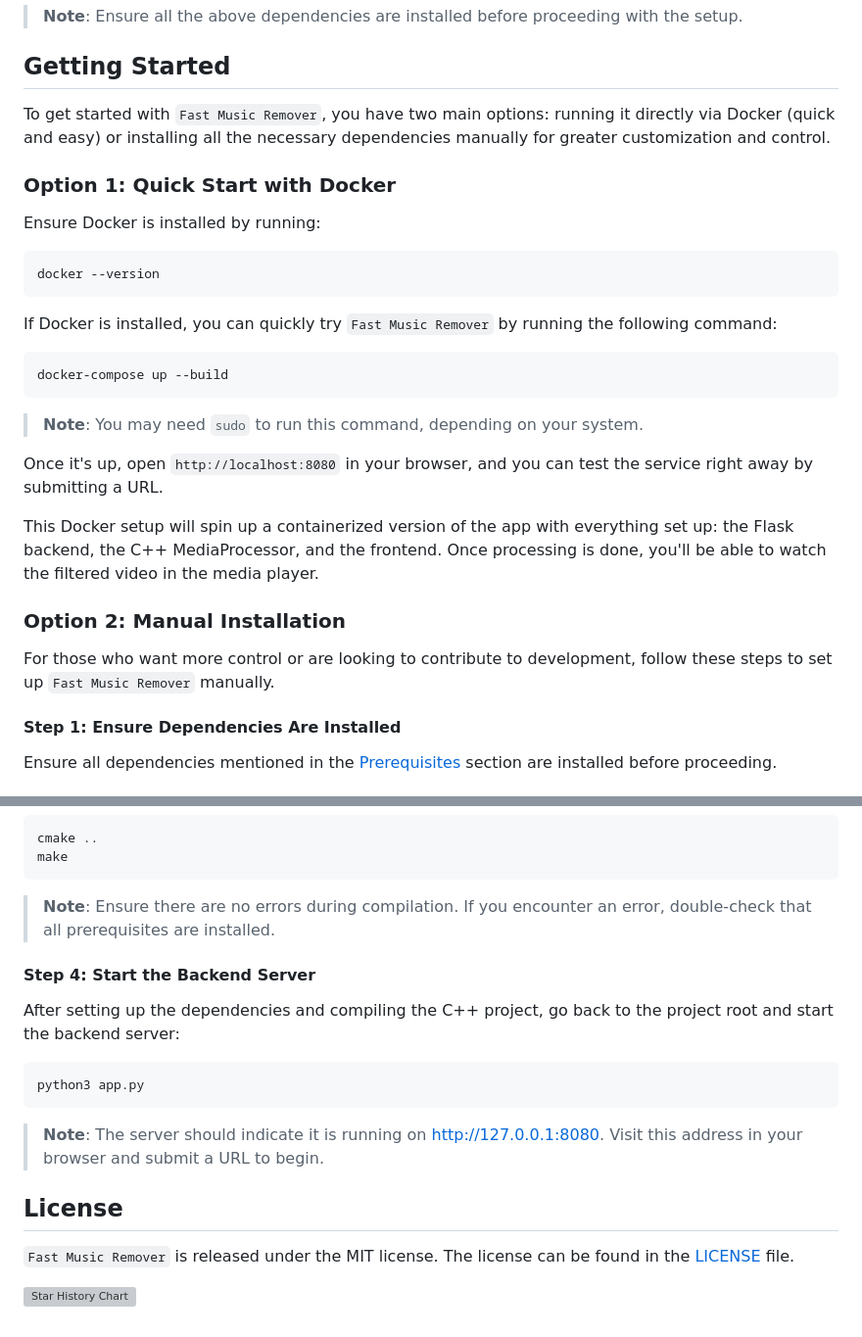
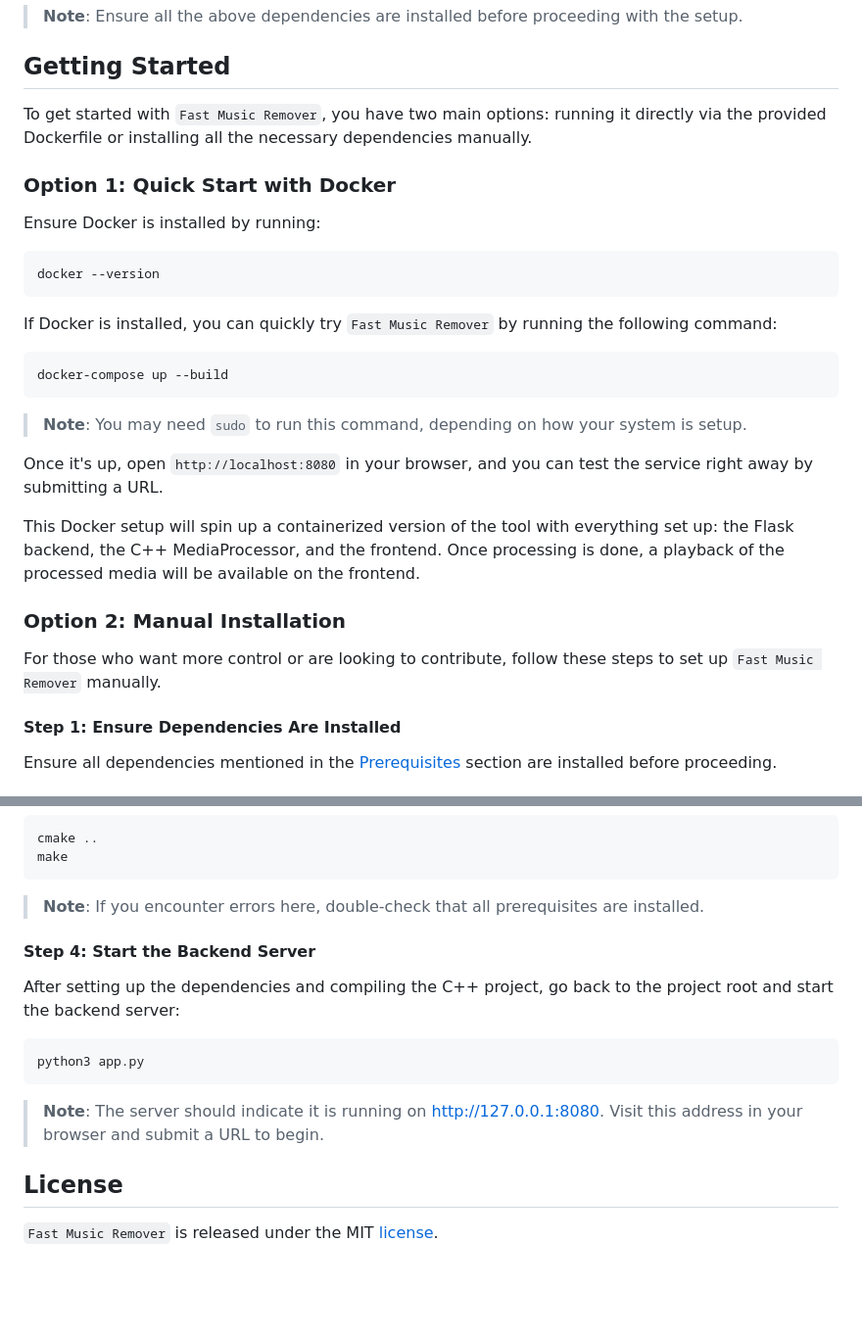
Before and after one commit to omeryusufyagci/fast-music-remover, a Markdown page: README.md, 2 parts joined by grey strips. Shown at 98% size. GitHub-like rendering; blank space fills up the shorter version; grey boxes are pictures that could not be loaded.

````diff
--- a/README.md
+++ b/README.md
@@ -138,7 +149,7 @@ To get started with `Fast Music Remover`, ensure that you have the following sof
 
 ## Getting Started
 
-To get started with `Fast Music Remover`, you have two main options: running it directly via Docker (quick and easy) or installing all the necessary dependencies manually for greater customization and control.
+To get started with `Fast Music Remover`, you have two main options: running it directly via the provided Dockerfile or installing all the necessary dependencies manually.
 
 ### Option 1: Quick Start with Docker
 
@@ -151,15 +162,15 @@ If Docker is installed, you can quickly try `Fast Music Remover` by running the
 ```sh
 docker-compose up --build
 ```
-> **Note**: You may need `sudo` to run this command, depending on your system.
+> **Note**: You may need `sudo` to run this command, depending on how your system is setup.
 
 Once it's up, open `http://localhost:8080` in your browser, and you can test the service right away by submitting a URL.
 
-This Docker setup will spin up a containerized version of the app with everything set up: the Flask backend, the C++ MediaProcessor, and the frontend. Once processing is done, you'll be able to watch the filtered video in the media player.
+This Docker setup will spin up a containerized version of the tool with everything set up: the Flask backend, the C++ MediaProcessor, and the frontend. Once processing is done, a playback of the processed media will be available on the frontend.
 
 ### Option 2: Manual Installation
 
-For those who want more control or are looking to contribute to development, follow these steps to set up `Fast Music Remover` manually.
+For those who want more control or are looking to contribute, follow these steps to set up `Fast Music Remover` manually.
 
 #### Step 1: Ensure Dependencies Are Installed
 
@@ -189,7 +200,7 @@ cd build
 cmake ..
 make
 ```
-> **Note**: Ensure there are no errors during compilation. If you encounter an error, double-check that all prerequisites are installed.
+> **Note**: If you encounter errors here, double-check that all prerequisites are installed.
 
 #### Step 4: Start the Backend Server
 
@@ -201,6 +212,4 @@ python3 app.py
 
 ## License
 
-`Fast Music Remover` is released under the MIT license. The license can be found in the [LICENSE](LICENSE) file.
-
-[![Star History Chart](https://api.star-history.com/svg?repos=omeryusufyagci/fast-music-remover&type=Date)](https://star-history.com/#omeryusufyagci/fast-music-remover)
+`Fast Music Remover` is released under the MIT [license](LICENSE).
````
Also changed, not shown: other parts of README.md (+32 -21 lines), CONTRIBUTING.md (+40 -30 lines).
